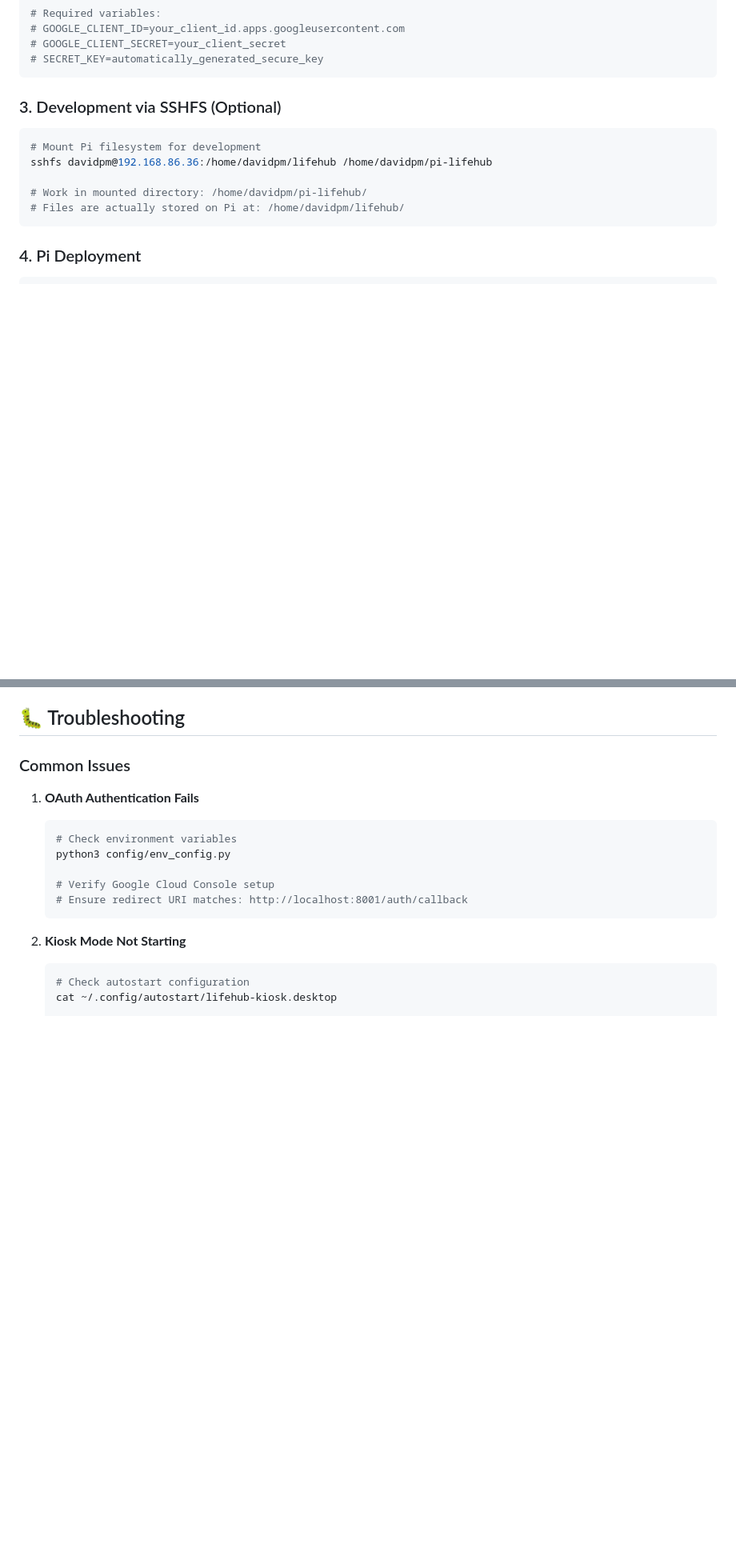
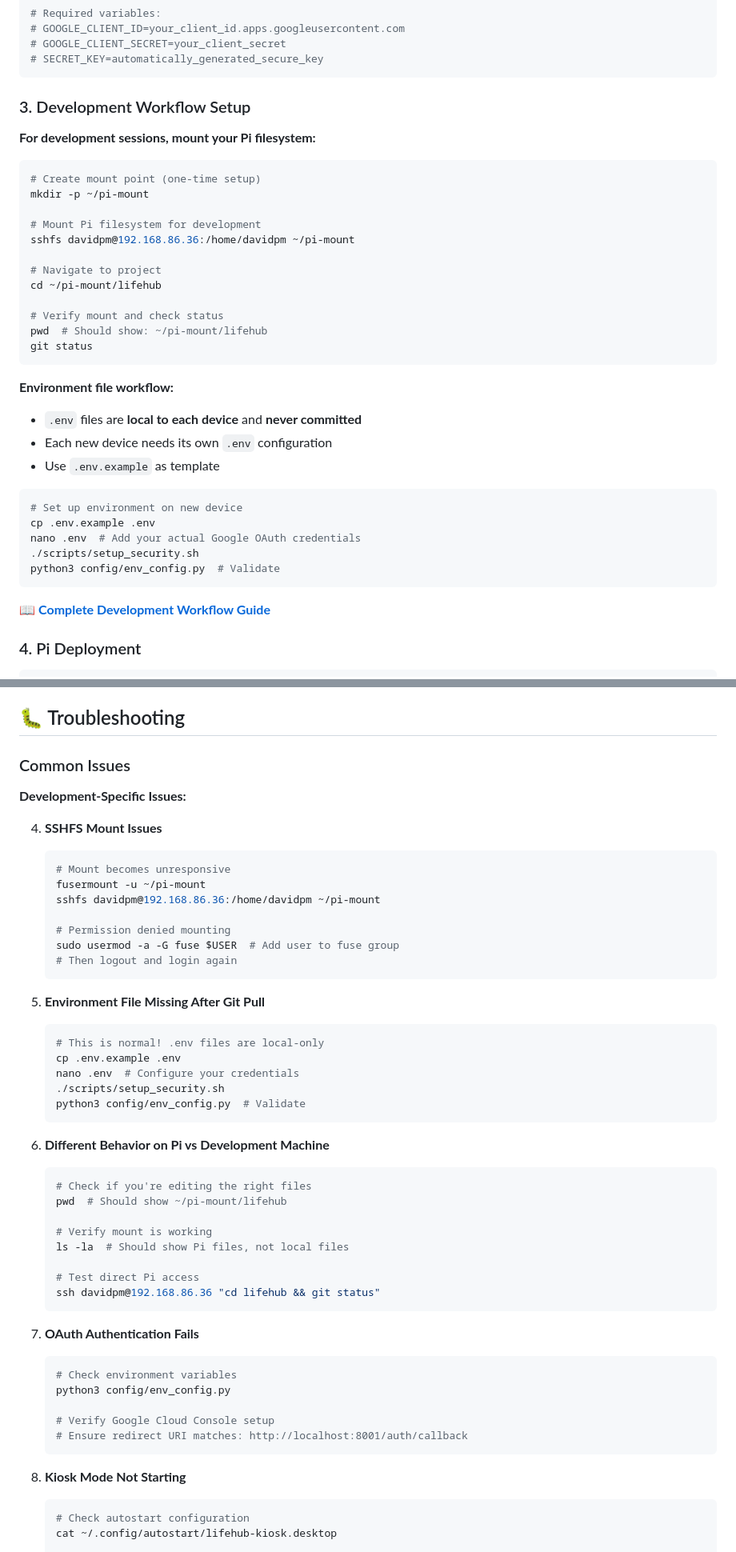
Before and after one commit to davidpm1021/pi-lifehub, a Markdown page: README.md, 2 parts joined by grey strips. Shown at 80% size. Rendered like a GitHub page; blank space fills up the shorter version.

````diff
--- a/README.md
+++ b/README.md
@@ -43,15 +43,39 @@ nano .env
 # SECRET_KEY=automatically_generated_secure_key
 ```
 
-### 3. Development via SSHFS (Optional)
+### 3. Development Workflow Setup
+
+**For development sessions, mount your Pi filesystem:**
 
 ```bash
+# Create mount point (one-time setup)
+mkdir -p ~/pi-mount
+
 # Mount Pi filesystem for development
-sshfs davidpm@192.168.86.36:/home/davidpm/lifehub /home/davidpm/pi-lifehub
+sshfs davidpm@192.168.86.36:/home/davidpm ~/pi-mount
 
-# Work in mounted directory: /home/davidpm/pi-lifehub/
-# Files are actually stored on Pi at: /home/davidpm/lifehub/
+# Navigate to project
+cd ~/pi-mount/lifehub
+
+# Verify mount and check status
+pwd  # Should show: ~/pi-mount/lifehub
+git status
 ```
+
+**Environment file workflow:**
+- `.env` files are **local to each device** and **never committed**
+- Each new device needs its own `.env` configuration
+- Use `.env.example` as template
+
+```bash
+# Set up environment on new device
+cp .env.example .env
+nano .env  # Add your actual Google OAuth credentials
+./scripts/setup_security.sh
+python3 config/env_config.py  # Validate
+```
+
+📖 **[Complete Development Workflow Guide](docs/DEVELOPMENT_WORKFLOW.md)**
 
 ### 4. Pi Deployment
 
@@ -222,6 +298,40 @@ git check-ignore .env          # Should be ignored
 ## 🐛 Troubleshooting
 
 ### Common Issues
+
+**Development-Specific Issues:**
+
+4. **SSHFS Mount Issues**
+   ```bash
+   # Mount becomes unresponsive
+   fusermount -u ~/pi-mount
+   sshfs davidpm@192.168.86.36:/home/davidpm ~/pi-mount
+
+   # Permission denied mounting
+   sudo usermod -a -G fuse $USER  # Add user to fuse group
+   # Then logout and login again
+   ```
+
+5. **Environment File Missing After Git Pull**
+   ```bash
+   # This is normal! .env files are local-only
+   cp .env.example .env
+   nano .env  # Configure your credentials
+   ./scripts/setup_security.sh
+   python3 config/env_config.py  # Validate
+   ```
+
+6. **Different Behavior on Pi vs Development Machine**
+   ```bash
+   # Check if you're editing the right files
+   pwd  # Should show ~/pi-mount/lifehub
+
+   # Verify mount is working
+   ls -la  # Should show Pi files, not local files
+
+   # Test direct Pi access
+   ssh davidpm@192.168.86.36 "cd lifehub && git status"
+   ```
 
 1. **OAuth Authentication Fails**
    ```bash
````
Also changed, not shown: other parts of README.md (+52 -0 lines), docs/DEVELOPMENT_WORKFLOW.md (added, +372 -0 lines), docs/QUICK_REFERENCE.md (added, +181 -0 lines).
